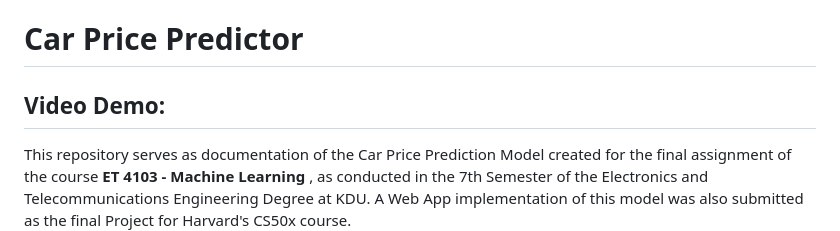
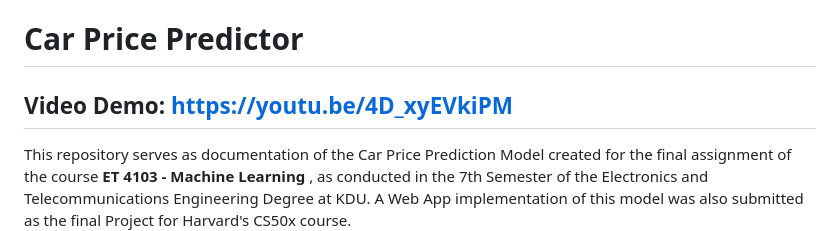
Before and after one commit to MarcWije/CarPricePredictor, a Markdown page: README.md, the part around the change. Drawn GitHub-style.

```diff
--- a/README.md
+++ b/README.md
@@ -1,6 +1,6 @@
 # Car Price Predictor
 
-## Video Demo:
+## Video Demo: https://youtu.be/4D_xyEVkiPM
 
 This repository serves as documentation of the Car Price Prediction Model created for the final assignment of the course **ET 4103 - Machine Learning** , as conducted in the 7th Semester of the Electronics and Telecommunications Engineering Degree at KDU.
 A Web App implementation of this model was also submitted as the final Project for Harvard's CS50x course.
```
